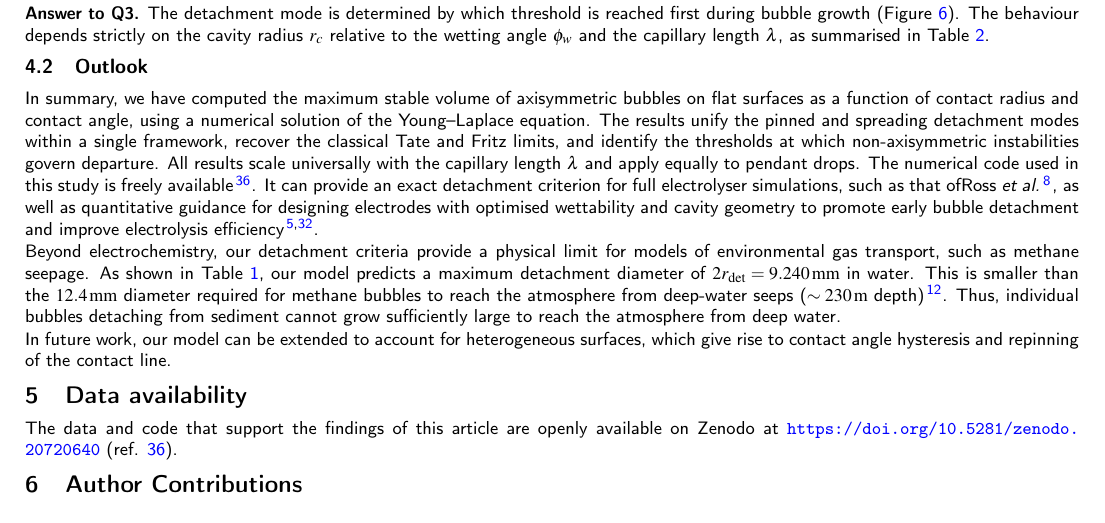
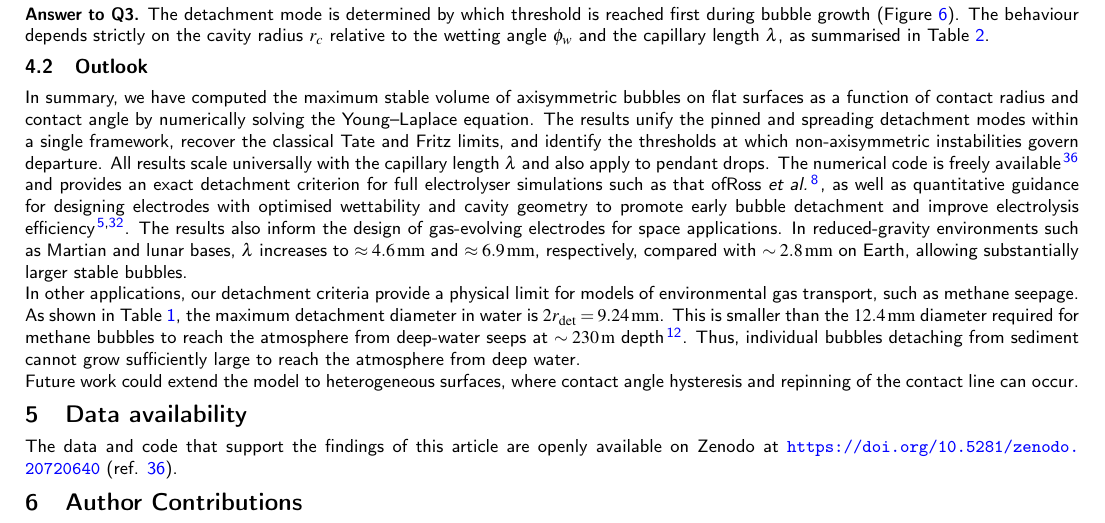
Before and after one commit to ianto-cannon/bubble, a LaTeX document (main.tex): part of page 7 of 9, cut so that both start at the same text. Compiled offline with pdfLaTeX.

Commit message:
space applications in outlook

```diff
--- a/main.tex
+++ b/main.tex
@@ -272,22 +272,32 @@ Cavity radius & Bubble mode & Detachment mode \\
 
 \subsection{Outlook}
 
-In summary, we have computed the maximum stable volume of axisymmetric bubbles on flat surfaces as a function of contact radius and contact angle, using a numerical solution of the Young--Laplace equation. The results unify the pinned and spreading detachment modes within a single framework, recover the classical Tate and Fritz limits, and identify the thresholds at which non-axisymmetric instabilities govern departure. All results scale universally with the capillary length $\lambda$ and apply equally to pendant drops. The numerical code used in this study is freely available\cite{cannon26bubble}. It can provide an exact detachment criterion for full electrolyser simulations, such as that of\citet{ross26transient}, as well as quantitative guidance for designing electrodes with optimised wettability and cavity geometry to promote early bubble detachment and improve electrolysis efficiency\cite{raman25electrolytic,penas19decoupling}.
+In summary, we have computed the maximum stable volume of axisymmetric bubbles on flat surfaces as a function of contact radius and contact angle by numerically solving the Young--Laplace equation. The results unify the pinned and spreading detachment modes within a single framework, recover the classical Tate and Fritz limits, and identify the thresholds at which non-axisymmetric instabilities govern departure. All results scale universally with the capillary length $\lambda$ and also apply to pendant drops. The numerical code is freely available\cite{cannon26bubble} and provides an exact detachment criterion for full electrolyser simulations such as that of\citet{ross26transient}, as well as quantitative guidance for designing electrodes with optimised wettability and cavity geometry to promote early bubble detachment and improve electrolysis efficiency\cite{raman25electrolytic,penas19decoupling}. The results also inform the design of gas-evolving electrodes for space applications. In reduced-gravity environments such as Martian and lunar bases, $\lambda$ increases to $\approx4.6\,\mathrm{mm}$ and $\approx6.9\,\mathrm{mm}$, respectively, compared with $\sim2.8\,\mathrm{mm}$ on Earth, allowing substantially larger stable bubbles.
 
-Beyond electrochemistry, our detachment criteria provide a physical limit for models of environmental gas transport, such as methane seepage. As shown in Table~\ref{tabSig}, our model predicts a maximum detachment diameter of $2r_\mathrm{det}=9.240\,\mathrm{mm}$ in water. This is smaller than the $12.4\,\mathrm{mm}$ diameter required for methane bubbles to reach the atmosphere from deep-water seeps ($\sim 230\,\mathrm{m}$ depth)\cite{mcginnis06fate}. Thus, individual bubbles detaching  from sediment cannot grow sufficiently large to reach the atmosphere from deep water.
+In other applications, our detachment criteria provide a physical limit for models of environmental gas transport, such as methane seepage. As shown in Table~\ref{tabSig}, the maximum detachment diameter in water is $2r_\mathrm{det}=9.24\,\mathrm{mm}$. This is smaller than the $12.4\,\mathrm{mm}$ diameter required for methane bubbles to reach the atmosphere from deep-water seeps at $\sim230\,\mathrm{m}$ depth\cite{mcginnis06fate}. Thus, individual bubbles detaching from sediment cannot grow sufficiently large to reach the atmosphere from deep water.
 
-In future work, our model can be extended to account for heterogeneous surfaces, which give rise to contact angle hysteresis and repinning of the contact line.
+Future work could extend the model to heterogeneous surfaces, where contact angle hysteresis and repinning of the contact line can occur.
+
 \section{Data availability}
+
 The data and code that support the findings of this article are openly available on Zenodo at \url{https://doi.org/10.5281/zenodo.20720640} (ref.\citenum{cannon26bubble}).
 \renewcommand{\thefootnote}{\alph{footnote}}
 \footnotetext{\textit{\textsuperscript{a}~Center of Applied Space Technology and Microgravity (ZARM), University of Bremen, 28359 Bremen, Germany.}}
 \footnotetext{\textit{\textsuperscript{b}~Leibniz Institute of Materials Engineering (IWT), University of Bremen, 28359 Bremen, Germany.}}
 \footnotetext{\textit{$^{\dag}$~E-mail: \href{mailto:ianto.cannon@zarm.uni-bremen.de}{ianto.cannon@zarm.uni-bremen.de}}}
+
 \section{Author Contributions}
+
 I.~Cannon: conceptualisation, software, formal analysis, visualisation, writing -- original draft. S.~Endres: software, writing -- review \& editing. M.~Avila: conceptualisation, methodology, writing -- review \& editing. L.~M\"adler: conceptualisation, methodology, writing -- review \& editing.
+
 \section{Conflicts of interest}
+
 There are no conflicts to declare.
+
 \section{Acknowledgements}
+
 This research was supported by the University of Bremen and the State of Bremen within the Humans on Mars Initiative and partially supported by the Deutsche Forschungsgemeinschaft (DFG, German Research Foundation) under Germany's Excellence Strategy – EXC-3036 The Martian Mindset, project number: 533607631. I.~Cannon gratefully acknowledges financial support from the Alexander von Humboldt Foundation through a Humboldt Research Fellowship for Postdoctoral Researchers.
+
 \bibliography{electrolysis,rsc}
+
 \end{document}
```
Also changed, not shown: main.pdf, main.tex (2 more changed lines).
